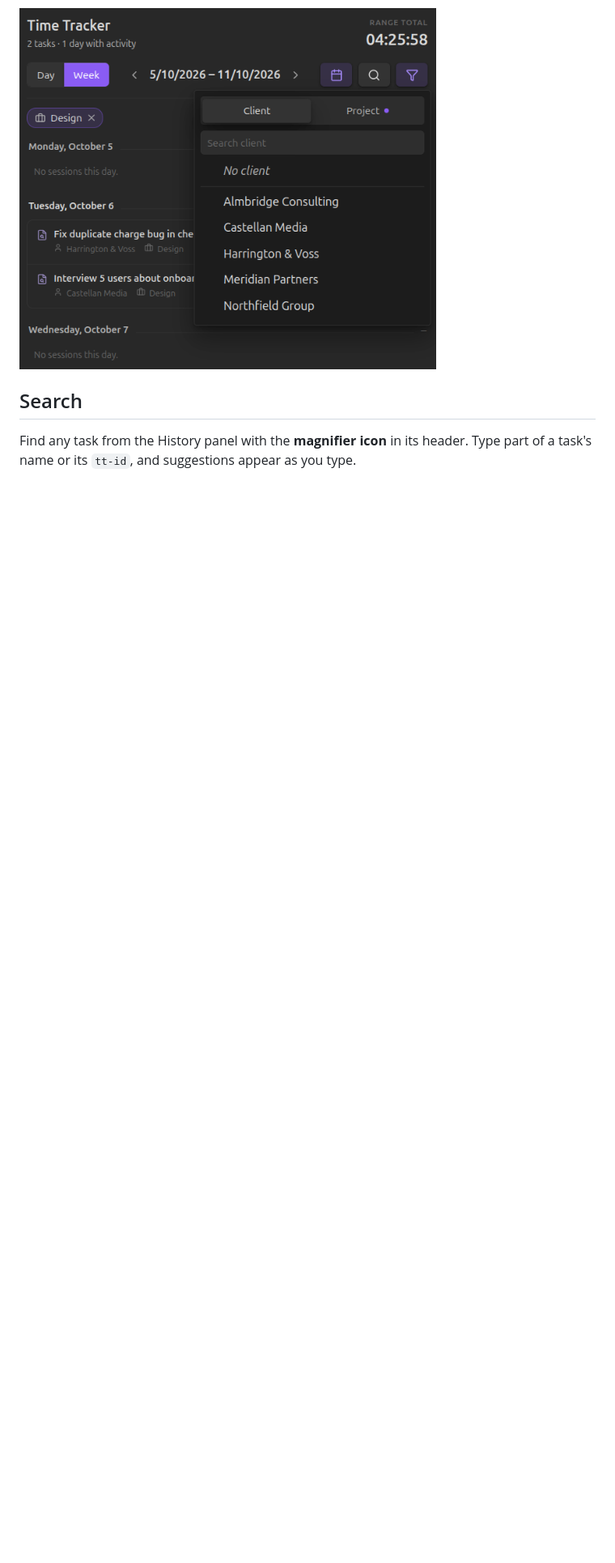
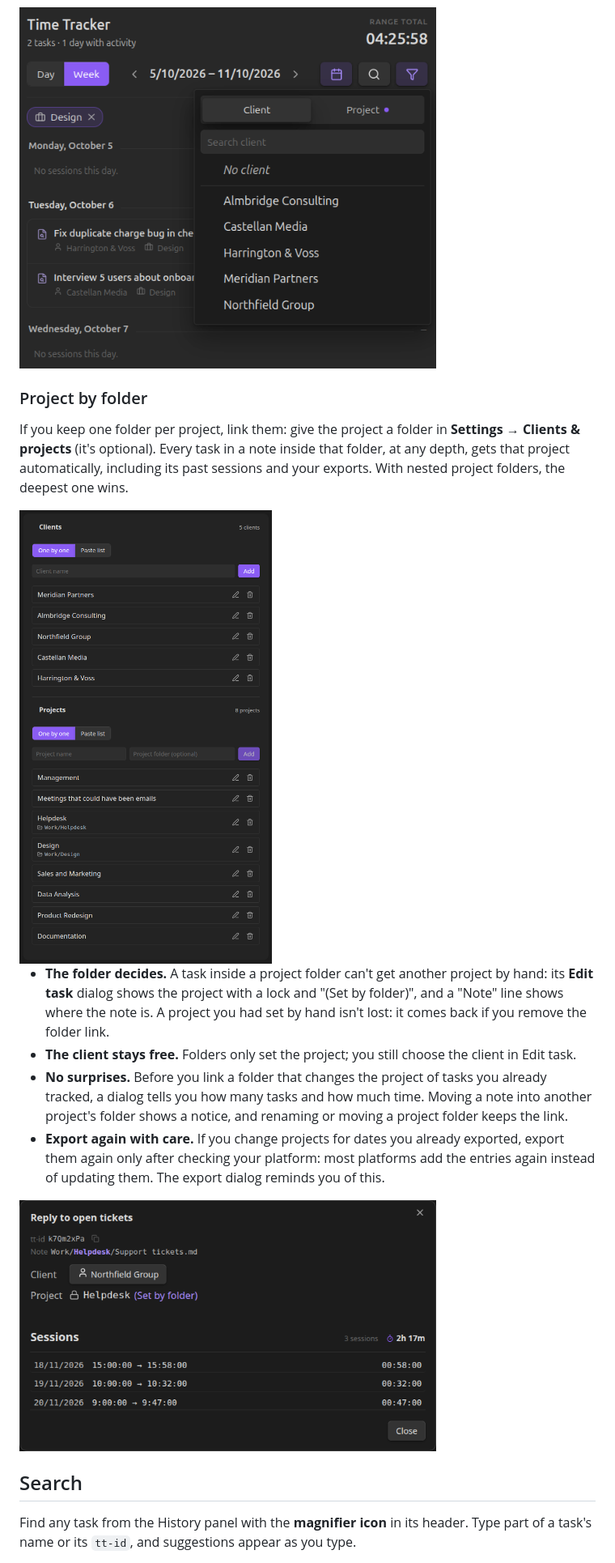
Before and after one commit to Mythanar/obsidian-task-time-tracker, a Markdown page: README.md, the part around one of its changes. Shown at 81% size. Rendered like a GitHub page; pictures changed too: docs/images/edit-task-set-by-folder-37.png (added), docs/images/project-folder-settings-37.png (added); blank space fills up the shorter version.

```diff
--- a/README.md
+++ b/README.md
@@ -119,6 +122,19 @@ Give any tracked task a client and a project from its **Edit task** dialog — t
 Filter the History panel with the **Filter** button in its header. Its two tabs, **Client** and **Project**, each list yours with a search box and a "No client" / "No project" row; pick one in each tab to see only the tasks that match both. A dot on a tab means it has a filter on. To remove a filter, press its row again or the **×** on its chip. Filters reset every time you reopen Obsidian, so they're never a setting you forget you left on.
 
 <img src="docs/images/filter-in-panel-35.png" alt="History panel Filter button open, with its Client and Project tabs" width="515" style="border-radius:12px;margin:2rem 0;">
+
+### Project by folder
+
+If you keep one folder per project, link them: give the project a folder in **Settings → Clients & projects** (it's optional). Every task in a note inside that folder, at any depth, gets that project automatically, including its past sessions and your exports. With nested project folders, the deepest one wins.
+
+<img src="docs/images/project-folder-settings-37.png" alt="Settings → Clients & projects page, with two projects linked to folders" width="515" style="border-radius:12px;margin:2rem 0;">
+
+- **The folder decides.** A task inside a project folder can't get another project by hand: its **Edit task** dialog shows the project with a lock and "(Set by folder)", and a "Note" line shows where the note is. A project you had set by hand isn't lost: it comes back if you remove the folder link.
+- **The client stays free.** Folders only set the project; you still choose the client in Edit task.
+- **No surprises.** Before you link a folder that changes the project of tasks you already tracked, a dialog tells you how many tasks and how much time. Moving a note into another project's folder shows a notice, and renaming or moving a project folder keeps the link.
+- **Export again with care.** If you change projects for dates you already exported, export them again only after checking your platform: most platforms add the entries again instead of updating them. The export dialog reminds you of this.
+
+<img src="docs/images/edit-task-set-by-folder-37.png" alt="Edit task dialog for a task whose project is set by its folder, with a lock and (Set by folder)" width="515" style="border-radius:12px;margin:2rem 0;">
 
 ## Search
 
```
Also changed, not shown: other parts of README.md (+22 -3 lines), CHANGELOG.md (+2 -2 lines), docs/images/tracking-folders-37.png (added), 4 other files.
